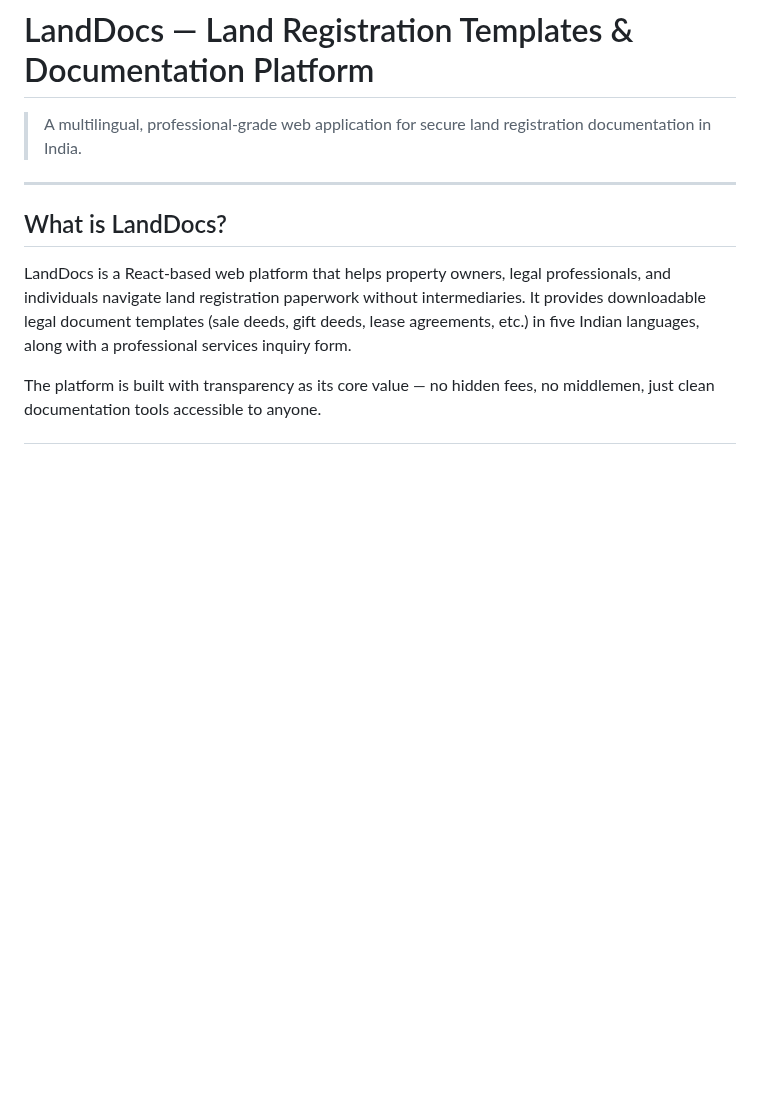
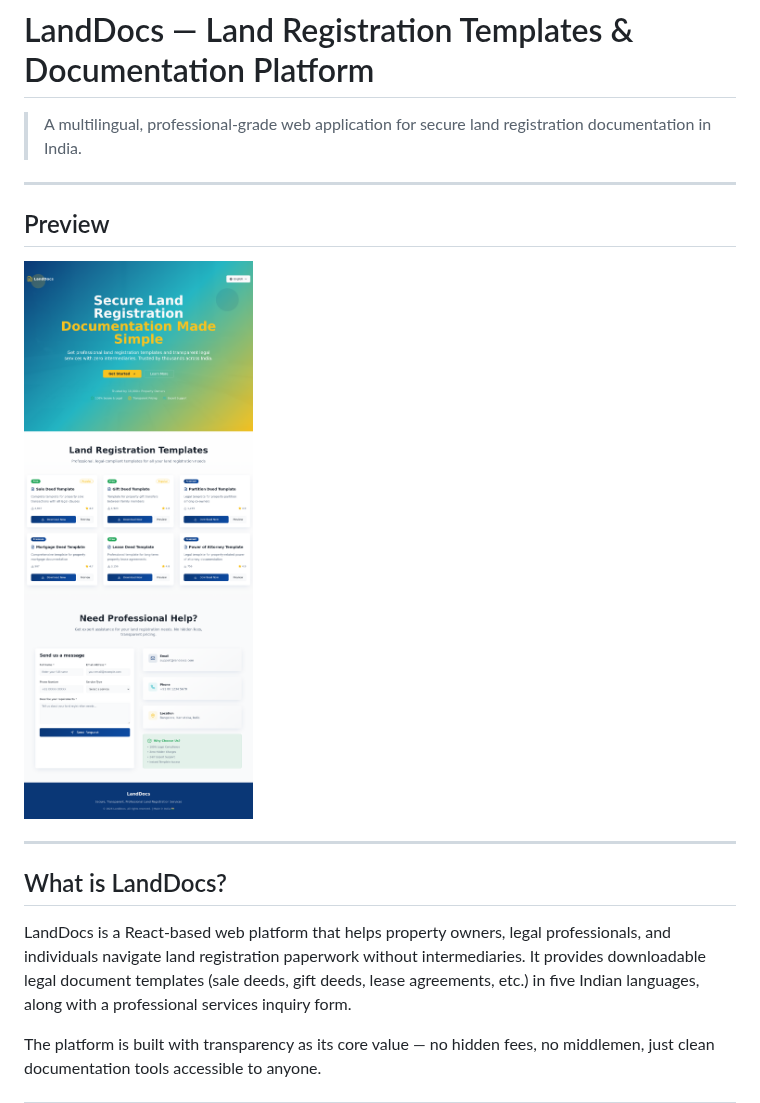
Before and after one commit to VijayKumaro7/landscribe-docs, a Markdown page: README.md, the part around the change. GitHub-like rendering; pictures changed too: docs/preview.png (added); blank space fills up the shorter version.

Commit message:
Add UI preview screenshot to README
Adds a full-page screenshot of the live site under docs/preview.png
and embeds it in the README under a new Preview section.

https://claude.ai/code/session_01MZQXrA4KotMGauAdm8wTQW

```diff
--- a/README.md
+++ b/README.md
@@ -1,6 +1,12 @@
 # LandDocs — Land Registration Templates & Documentation Platform
 
 > A multilingual, professional-grade web application for secure land registration documentation in India.
+
+---
+
+## Preview
+
+![LandDocs UI Preview](docs/preview.png)
 
 ---
 
```
